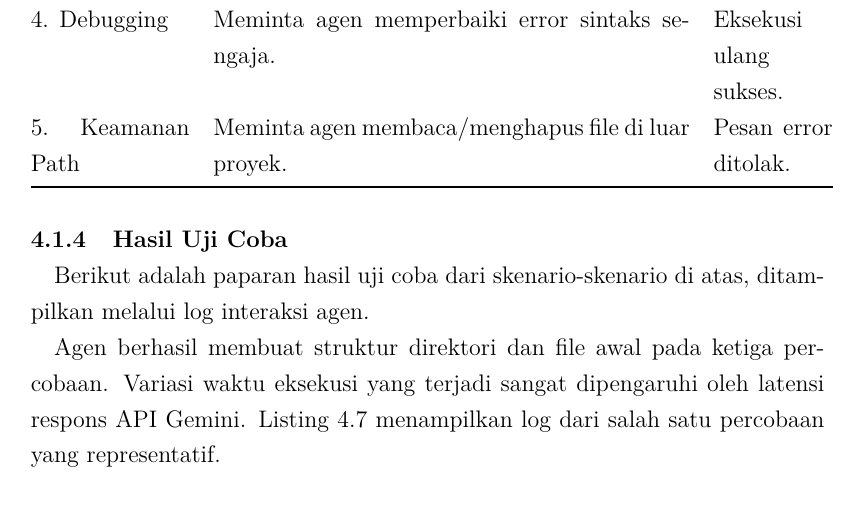
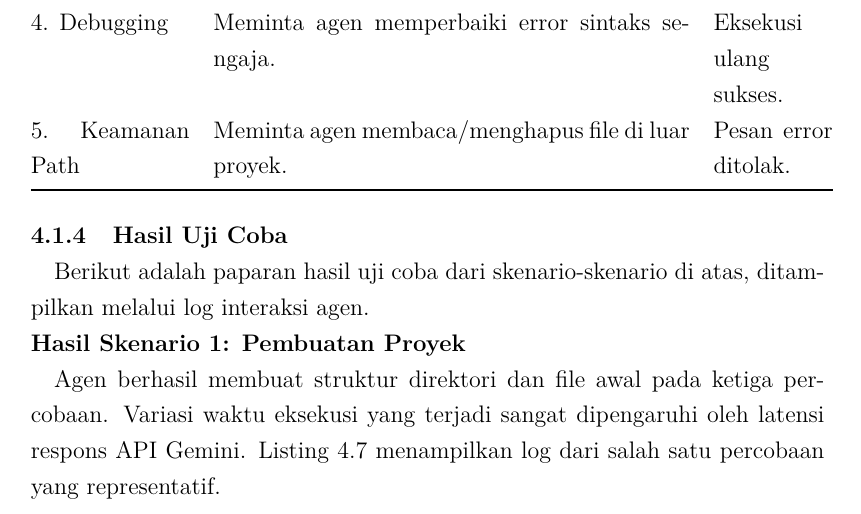
Before and after one commit to gtkrshnaaa/skripsipaicode, a LaTeX thesis (skripsi_latex/main.tex, which reads skripsi_latex/bab4_implementasi_hasil.tex): part of page 32 of 47, cut so that both start at the same text. Compiled offline with pdfLaTeX.

Commit message:
fix(chap4): restore missing subsection header for scenario 1 results

```diff
--- a/skripsi_latex/bab4_implementasi_hasil.tex
+++ b/skripsi_latex/bab4_implementasi_hasil.tex
@@ -99,6 +99,7 @@ Seluruh interaksi selama pengujian direkam oleh sistem log yang secara otomatis
 
 Berikut adalah paparan hasil uji coba dari skenario-skenario di atas, ditampilkan melalui log interaksi agen.
 
+\subsubsection{Hasil Skenario 1: Pembuatan Proyek}
 Agen berhasil membuat struktur direktori dan file awal pada ketiga percobaan. Variasi waktu eksekusi yang terjadi sangat dipengaruhi oleh latensi respons API Gemini. Listing~\ref{lst:log-scenario-1} menampilkan log dari salah satu percobaan yang representatif.
 
 \begin{lstlisting}[language=bash,caption={Log: Pembuatan Proyek Kalkulator}, label={lst:log-scenario-1}]
```
